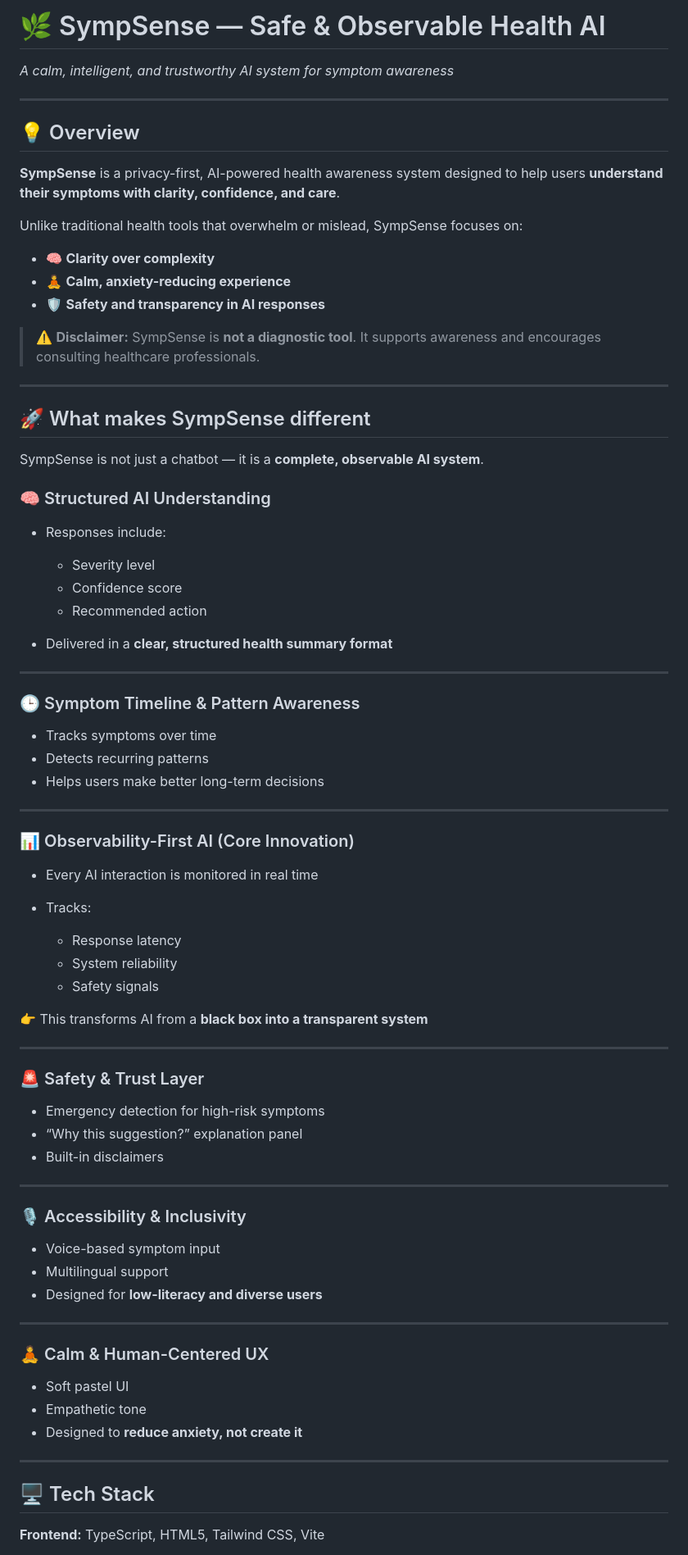
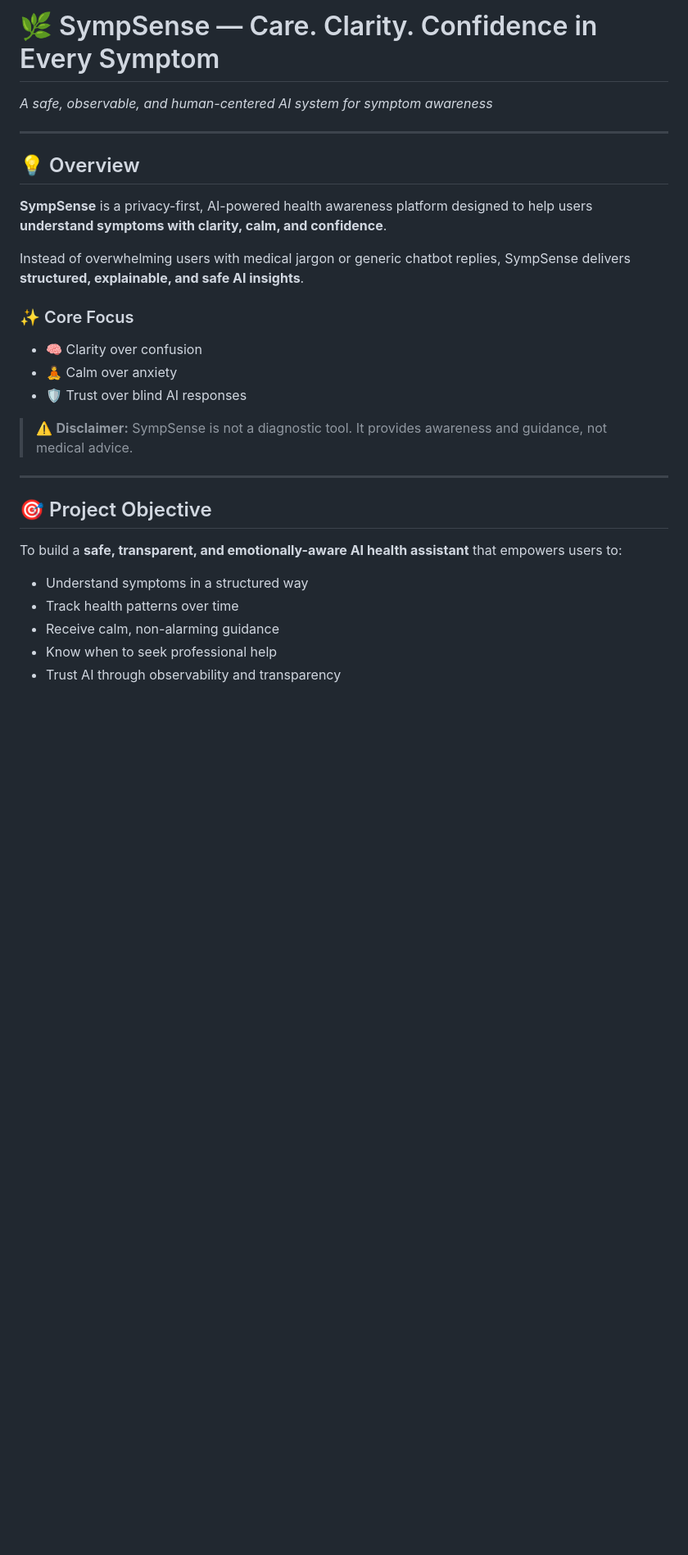
Before and after one commit to Aadya2901/symp-sense, a Markdown page: README.md, the part around one of its changes. Shown at 82% size. GitHub-like rendering; blank space fills up the shorter version.

```diff
--- a/README.md
+++ b/README.md
@@ -1,85 +1,32 @@
-# 🌿 SympSense — Safe & Observable Health AI
+# 🌿 SympSense — Care. Clarity. Confidence in Every Symptom
 
-*A calm, intelligent, and trustworthy AI system for symptom awareness*
+*A safe, observable, and human-centered AI system for symptom awareness*
 
 ---
 
 ## 💡 Overview
 
-**SympSense** is a privacy-first, AI-powered health awareness system designed to help users **understand their symptoms with clarity, confidence, and care**.
+**SympSense** is a privacy-first, AI-powered health awareness platform designed to help users **understand symptoms with clarity, calm, and confidence**.
 
-Unlike traditional health tools that overwhelm or mislead, SympSense focuses on:
+Instead of overwhelming users with medical jargon or generic chatbot replies, SympSense delivers **structured, explainable, and safe AI insights**.
 
-* 🧠 **Clarity over complexity**
-* 🧘 **Calm, anxiety-reducing experience**
-* 🛡️ **Safety and transparency in AI responses**
+### ✨ Core Focus
 
-> ⚠️ **Disclaimer:** SympSense is **not a diagnostic tool**. It supports awareness and encourages consulting healthcare professionals.
+- 🧠 Clarity over confusion
+- 🧘 Calm over anxiety
+- 🛡️ Trust over blind AI responses
+
+> ⚠️ **Disclaimer:** SympSense is not a diagnostic tool. It provides awareness and guidance, not medical advice.
 
 ---
 
-## 🚀 What makes SympSense different
+## 🎯 Project Objective
 
-SympSense is not just a chatbot — it is a **complete, observable AI system**.
+To build a **safe, transparent, and emotionally-aware AI health assistant** that empowers users to:
 
-### 🧠 Structured AI Understanding
+- Understand symptoms in a structured way
+- Track health patterns over time
+- Receive calm, non-alarming guidance
+- Know when to seek professional help
+- Trust AI through observability and transparency
 
-* Responses include:
-
-  * Severity level
-  * Confidence score
-  * Recommended action
-* Delivered in a **clear, structured health summary format**
-
----
-
-### 🕒 Symptom Timeline & Pattern Awareness
-
-* Tracks symptoms over time
-* Detects recurring patterns
-* Helps users make better long-term decisions
-
----
-
-### 📊 Observability-First AI (Core Innovation)
-
-* Every AI interaction is monitored in real time
-* Tracks:
-
-  * Response latency
-  * System reliability
-  * Safety signals
-
-👉 This transforms AI from a **black box into a transparent system**
-
----
-
-### 🚨 Safety & Trust Layer
-
-* Emergency detection for high-risk symptoms
-* “Why this suggestion?” explanation panel
-* Built-in disclaimers
-
----
-
-### 🎙️ Accessibility & Inclusivity
-
-* Voice-based symptom input
-* Multilingual support
-* Designed for **low-literacy and diverse users**
-
----
-
-### 🧘 Calm & Human-Centered UX
-
-* Soft pastel UI
-* Empathetic tone
-* Designed to **reduce anxiety, not create it**
-
----
-
-## 🖥️ Tech Stack
-
-**Frontend:**
-TypeScript, HTML5, Tailwind CSS, Vite
-
```
Also changed, not shown: other parts of README.md (+157 -63 lines).
